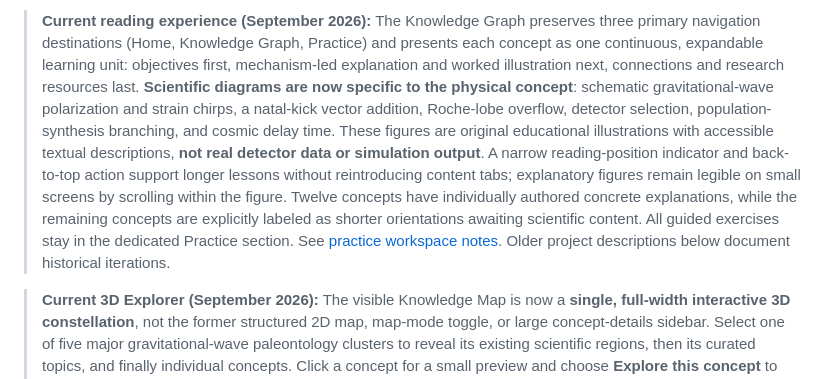
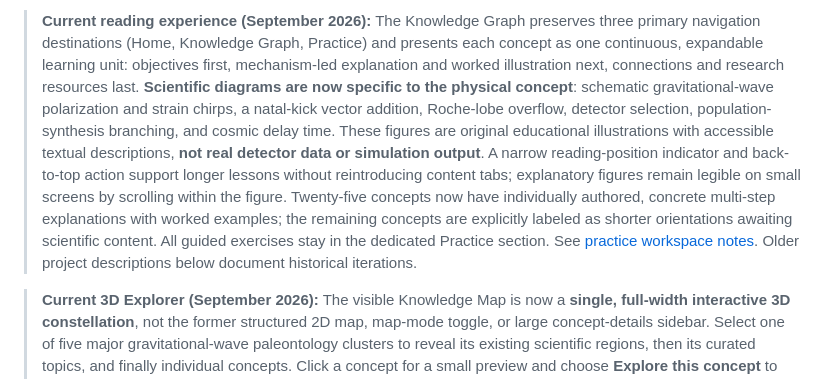
Before and after one commit to diegovera123/gravitational-wave-paleontology-research-atlas, a Markdown page: README.md, the part around one of its changes. Drawn GitHub-style.

Commit message:
Document expanded twenty-five lesson library and eighteen authored worked research problems

```diff
--- a/README.md
+++ b/README.md
@@ -4,5 +4,5 @@
 
-> **Current reading experience (September 2026):** The Knowledge Graph preserves three primary navigation destinations (Home, Knowledge Graph, Practice) and presents each concept as one continuous, expandable learning unit: objectives first, mechanism-led explanation and worked illustration next, connections and research resources last. **Scientific diagrams are now specific to the physical concept**: schematic gravitational-wave polarization and strain chirps, a natal-kick vector addition, Roche-lobe overflow, detector selection, population-synthesis branching, and cosmic delay time. These figures are original educational illustrations with accessible textual descriptions, **not real detector data or simulation output**. A narrow reading-position indicator and back-to-top action support longer lessons without reintroducing content tabs; explanatory figures remain legible on small screens by scrolling within the figure. Twelve concepts have individually authored concrete explanations, while the remaining concepts are explicitly labeled as shorter orientations awaiting scientific content. All guided exercises stay in the dedicated Practice section. See [practice workspace notes](docs/practice-workspace.md). Older project descriptions below document historical iterations.
+> **Current reading experience (September 2026):** The Knowledge Graph preserves three primary navigation destinations (Home, Knowledge Graph, Practice) and presents each concept as one continuous, expandable learning unit: objectives first, mechanism-led explanation and worked illustration next, connections and research resources last. **Scientific diagrams are now specific to the physical concept**: schematic gravitational-wave polarization and strain chirps, a natal-kick vector addition, Roche-lobe overflow, detector selection, population-synthesis branching, and cosmic delay time. These figures are original educational illustrations with accessible textual descriptions, **not real detector data or simulation output**. A narrow reading-position indicator and back-to-top action support longer lessons without reintroducing content tabs; explanatory figures remain legible on small screens by scrolling within the figure. Twenty-five concepts now have individually authored, concrete multi-step explanations with worked examples; the remaining concepts are explicitly labeled as shorter orientations awaiting scientific content. All guided exercises stay in the dedicated Practice section. See [practice workspace notes](docs/practice-workspace.md). Older project descriptions below document historical iterations.
 
 
 > **Current 3D Explorer (September 2026):** The visible Knowledge Map is now a **single, full-width interactive 3D constellation**, not the former structured 2D map, map-mode toggle, or large concept-details sidebar. Select one of five major gravitational-wave paleontology clusters to reveal its existing scientific regions, then its curated topics, and finally individual concepts. Click a concept for a small preview and choose **Explore this concept** to open the existing focused explanation, real prerequisites and available drills. The Back and All Clusters buttons move up the hierarchy; accessible labeled buttons below the canvas provide equivalent keyboard navigation and a usable non-WebGL fallback. The homepage links directly to this 3D experience rather than displaying the old flat ten-region graph. 3D initializes only when opened. Legacy explorer DOM remains hidden exclusively to support older internal deep links/progress routines; it is not an alternate visible interface. See [3D Explorer architecture](docs/immersive-constellation.md). Earlier README sections about a default structured-map dashboard describe retired interface iterations.
```
Also changed, not shown: other parts of README.md (+1 -1 lines).
